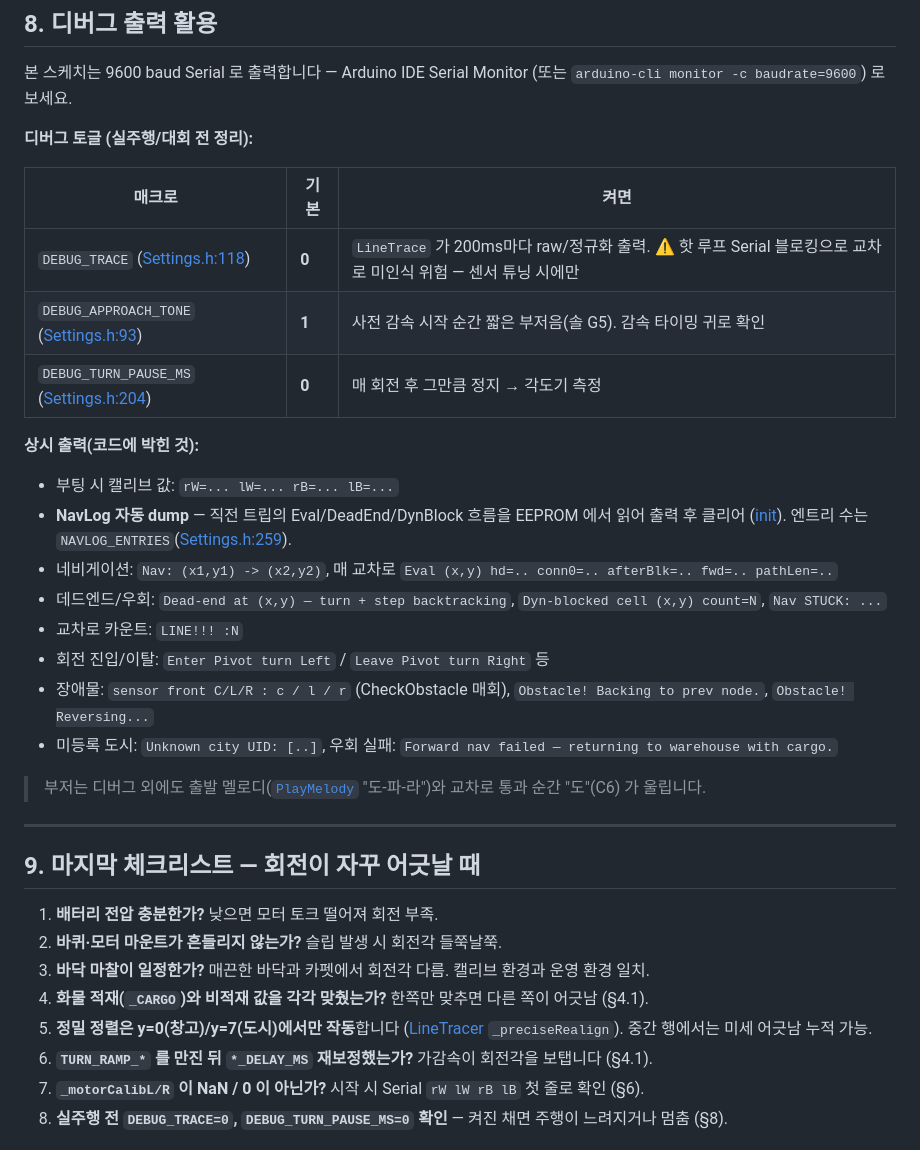
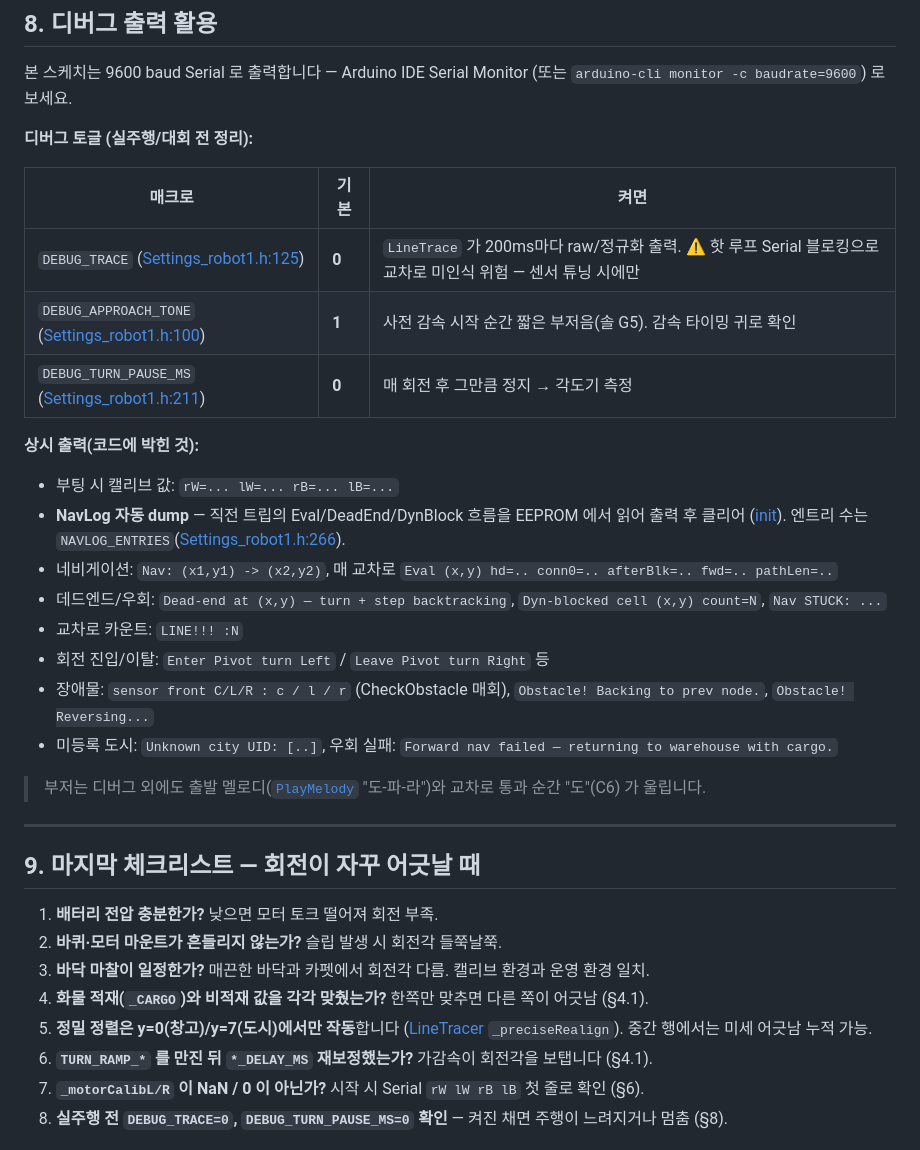
Before and after one commit to hunnx27/arduino-line, a Markdown page: README.md, the part around one of its changes. Drawn GitHub-style.

```diff
--- a/README.md
+++ b/README.md
@@ -280,14 +284,14 @@ PD 제어 ([Settings.h:100](Settings.h#L100)):
 
 | 매크로 | 기본 | 켜면 |
 |---|---|---|
-| `DEBUG_TRACE` ([Settings.h:118](Settings.h#L118)) | **0** | `LineTrace` 가 200ms마다 raw/정규화 출력. ⚠ 핫 루프 Serial 블로킹으로 교차로 미인식 위험 — 센서 튜닝 시에만 |
-| `DEBUG_APPROACH_TONE` ([Settings.h:93](Settings.h#L93)) | **1** | 사전 감속 시작 순간 짧은 부저음(솔 G5). 감속 타이밍 귀로 확인 |
-| `DEBUG_TURN_PAUSE_MS` ([Settings.h:204](Settings.h#L204)) | **0** | 매 회전 후 그만큼 정지 → 각도기 측정 |
+| `DEBUG_TRACE` ([Settings_robot1.h:125](Settings_robot1.h#L125)) | **0** | `LineTrace` 가 200ms마다 raw/정규화 출력. ⚠ 핫 루프 Serial 블로킹으로 교차로 미인식 위험 — 센서 튜닝 시에만 |
+| `DEBUG_APPROACH_TONE` ([Settings_robot1.h:100](Settings_robot1.h#L100)) | **1** | 사전 감속 시작 순간 짧은 부저음(솔 G5). 감속 타이밍 귀로 확인 |
+| `DEBUG_TURN_PAUSE_MS` ([Settings_robot1.h:211](Settings_robot1.h#L211)) | **0** | 매 회전 후 그만큼 정지 → 각도기 측정 |
 
 **상시 출력(코드에 박힌 것):**
 
 - 부팅 시 캘리브 값: `rW=... lW=... rB=... lB=...`
-- **NavLog 자동 dump** — 직전 트립의 Eval/DeadEnd/DynBlock 흐름을 EEPROM 에서 읽어 출력 후 클리어 ([init](Controller.cpp#L278)). 엔트리 수는 `NAVLOG_ENTRIES`([Settings.h:259](Settings.h#L259)).
+- **NavLog 자동 dump** — 직전 트립의 Eval/DeadEnd/DynBlock 흐름을 EEPROM 에서 읽어 출력 후 클리어 ([init](Controller.cpp#L278)). 엔트리 수는 `NAVLOG_ENTRIES`([Settings_robot1.h:266](Settings_robot1.h#L266)).
 - 네비게이션: `Nav: (x1,y1) -> (x2,y2)`, 매 교차로 `Eval (x,y) hd=.. conn0=.. afterBlk=.. fwd=.. pathLen=..`
 - 데드엔드/우회: `Dead-end at (x,y) — turn + step backtracking`, `Dyn-blocked cell (x,y) count=N`, `Nav STUCK: ...`
 - 교차로 카운트: `LINE!!! :N`
```
Also changed, not shown: other parts of README.md (+49 -45 lines), CLAUDE.md (+19 -13 lines).
